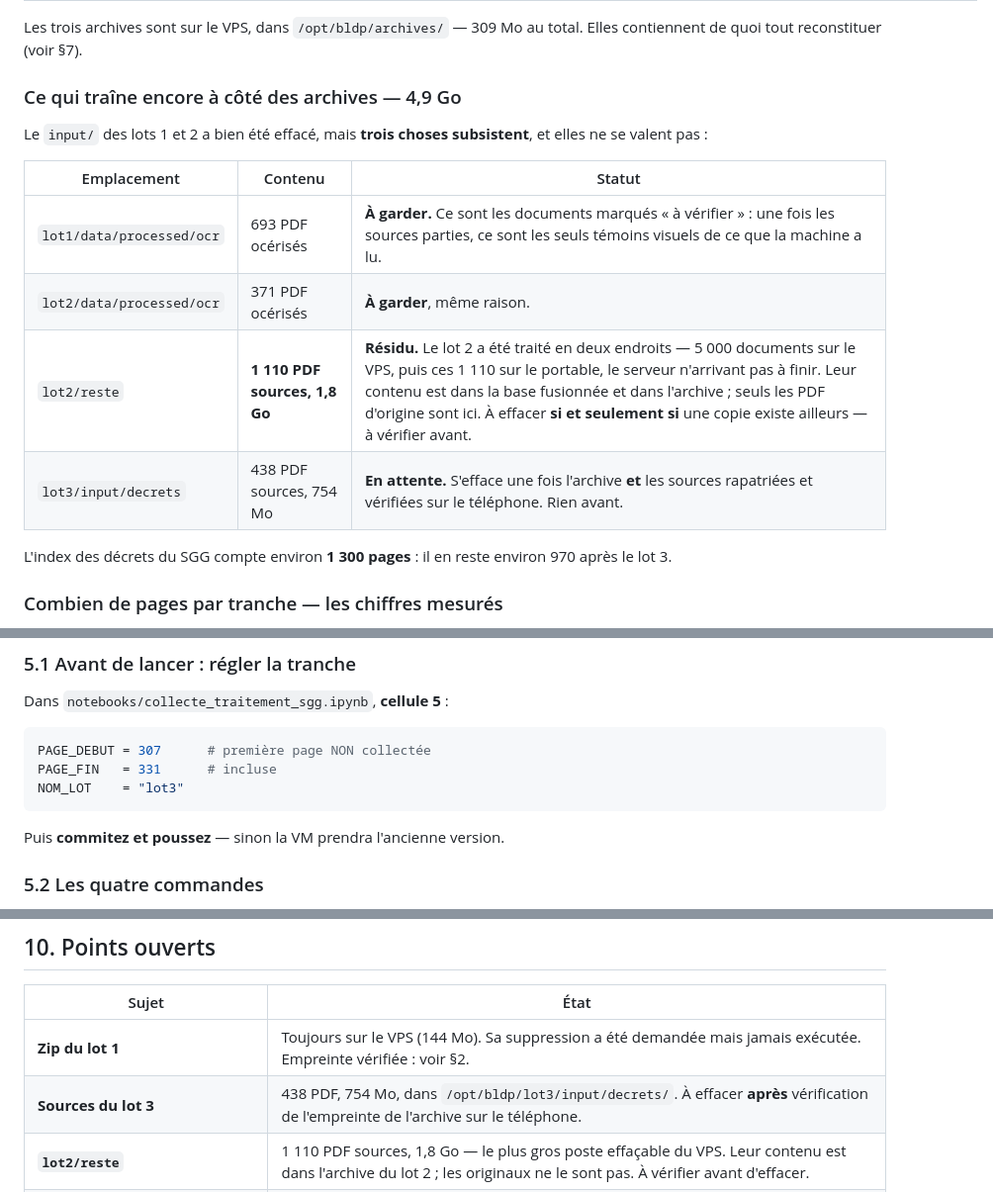
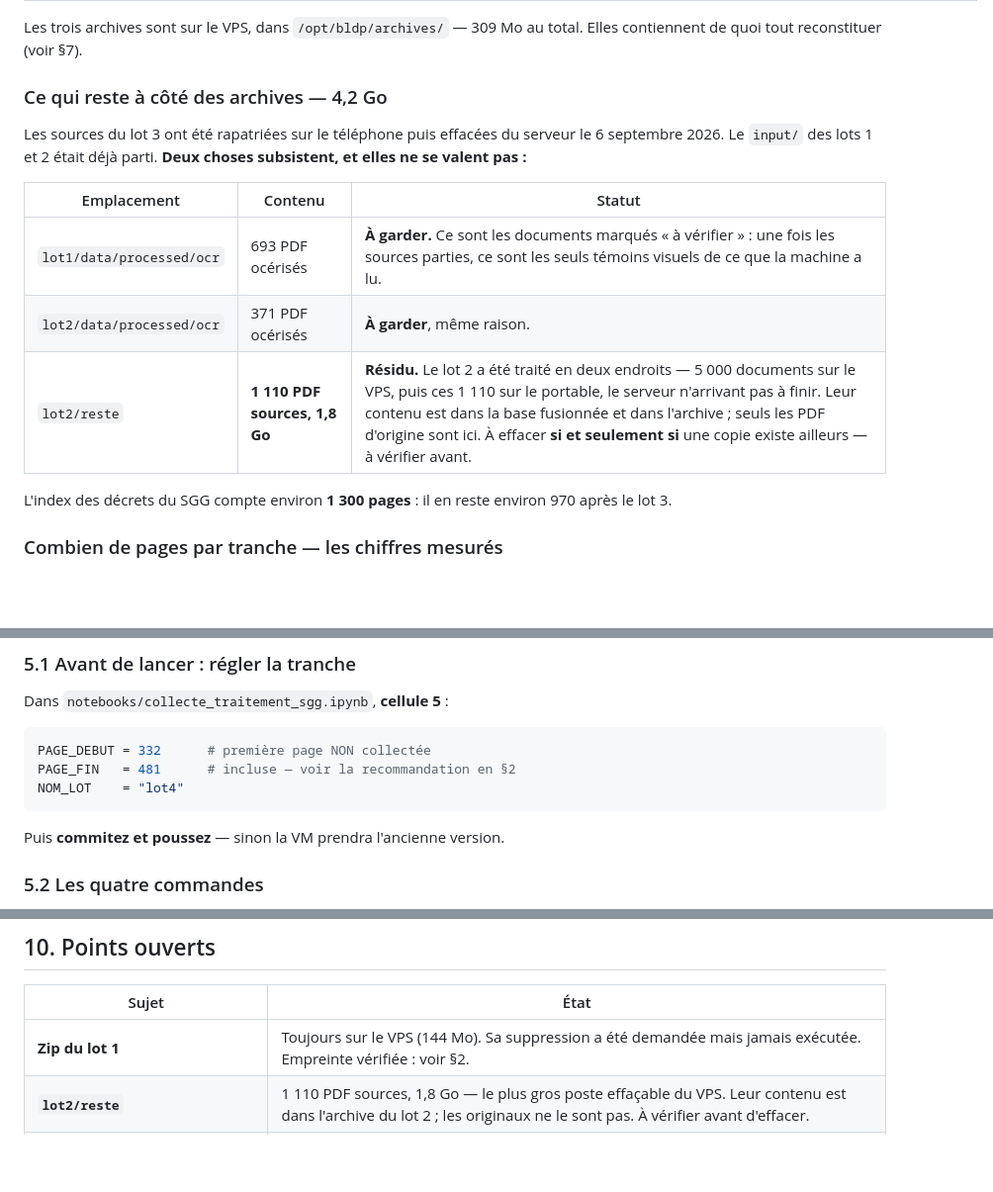
Before and after one commit to ekacel1/BLDP, a Markdown page: docs/EXPLOITATION.md, 3 parts joined by grey strips. Shown at 99% size. Drawn GitHub-style; blank space fills up the shorter version.

Commit message:
Lot 3 boucle : sources rapatriees et effacees du serveur
438 PDF, 754 Mo, retires apres verification des deux cotes — empreinte de
l archive identique et sources presentes sur le telephone. Le compte de liens
durs etait a 1, donc la place a reellement ete rendue : c est ce qui manquait
aux lots 1 et 2, ou 15,6 Go effaces n en avaient libere que 2.

Le point de depart de la tranche suivante passe a la page 332.

Co-Authored-By: Claude Opus 5 (1M context) <noreply@anthropic.com>

````diff
--- a/docs/EXPLOITATION.md
+++ b/docs/EXPLOITATION.md
@@ -45,17 +45,17 @@ scripts, gardez ce sens-là : **un échec bruyant vaut mieux qu'un succès faux.
 Les trois archives sont sur le VPS, dans `/opt/bldp/archives/` — 309 Mo au
 total. Elles contiennent de quoi tout reconstituer (voir §7).
 
-### Ce qui traîne encore à côté des archives — 4,9 Go
+### Ce qui reste à côté des archives — 4,2 Go
 
-Le `input/` des lots 1 et 2 a bien été effacé, mais **trois choses subsistent**,
-et elles ne se valent pas :
+Les sources du lot 3 ont été rapatriées sur le téléphone puis effacées du
+serveur le 6 septembre 2026. Le `input/` des lots 1 et 2 était déjà parti.
+**Deux choses subsistent, et elles ne se valent pas :**
 
 | Emplacement | Contenu | Statut |
 |---|---|---|
 | `lot1/data/processed/ocr` | 693 PDF océrisés | **À garder.** Ce sont les documents marqués « à vérifier » : une fois les sources parties, ce sont les seuls témoins visuels de ce que la machine a lu. |
 | `lot2/data/processed/ocr` | 371 PDF océrisés | **À garder**, même raison. |
 | `lot2/reste` | **1 110 PDF sources, 1,8 Go** | **Résidu.** Le lot 2 a été traité en deux endroits — 5 000 documents sur le VPS, puis ces 1 110 sur le portable, le serveur n'arrivant pas à finir. Leur contenu est dans la base fusionnée et dans l'archive ; seuls les PDF d'origine sont ici. À effacer **si et seulement si** une copie existe ailleurs — à vérifier avant. |
-| `lot3/input/decrets` | 438 PDF sources, 754 Mo | **En attente.** S'efface une fois l'archive **et** les sources rapatriées et vérifiées sur le téléphone. Rien avant. |
 
 L'index des décrets du SGG compte environ **1 300 pages** : il en reste
 environ 970 après le lot 3.
@@ -196,9 +196,9 @@ lancer — **la VM travaille sur `origin/main`, pas sur votre copie locale.**
 Dans `notebooks/collecte_traitement_sgg.ipynb`, **cellule 5** :
 
 ```python
-PAGE_DEBUT = 307      # première page NON collectée
-PAGE_FIN   = 331      # incluse
-NOM_LOT    = "lot3"
+PAGE_DEBUT = 332      # première page NON collectée
+PAGE_FIN   = 481      # incluse — voir la recommandation en §2
+NOM_LOT    = "lot4"
 ```
 
 Puis **commitez et poussez** — sinon la VM prendra l'ancienne version.
@@ -405,7 +405,6 @@ Pour revenir en arrière : remettre `enabled: true`, puis
 | Sujet | État |
 |---|---|
 | **Zip du lot 1** | Toujours sur le VPS (144 Mo). Sa suppression a été demandée mais jamais exécutée. Empreinte vérifiée : voir §2. |
-| **Sources du lot 3** | 438 PDF, 754 Mo, dans `/opt/bldp/lot3/input/decrets/`. À effacer **après** vérification de l'empreinte de l'archive sur le téléphone. |
 | **`lot2/reste`** | 1 110 PDF sources, 1,8 Go — le plus gros poste effaçable du VPS. Leur contenu est dans l'archive du lot 2 ; les originaux ne le sont pas. À vérifier avant d'effacer. |
 | **Estimations de la cellule 5** | Encore calées sur 20 documents/page et 1,93 Mo/document, là où la mesure donne 17,5 et 1,72. Conservatrices, donc sans danger — mais fausses. |
 | **`/var/lib/lcf/data/objects`** (16 Go) | Le magasin réel du collecteur. L'effacer sortirait de ce qui a été autorisé, et la réaction du démon à des objets manquants n'a **pas** été vérifiée. `/var/lib/docker` (21 Go) est l'autre gros poste. |
````
